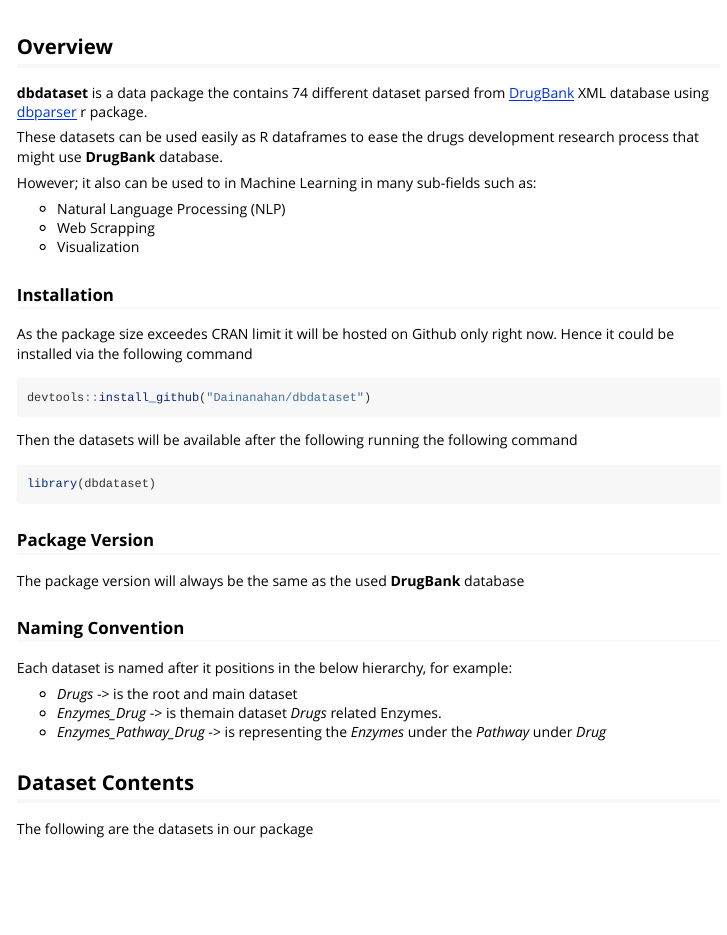
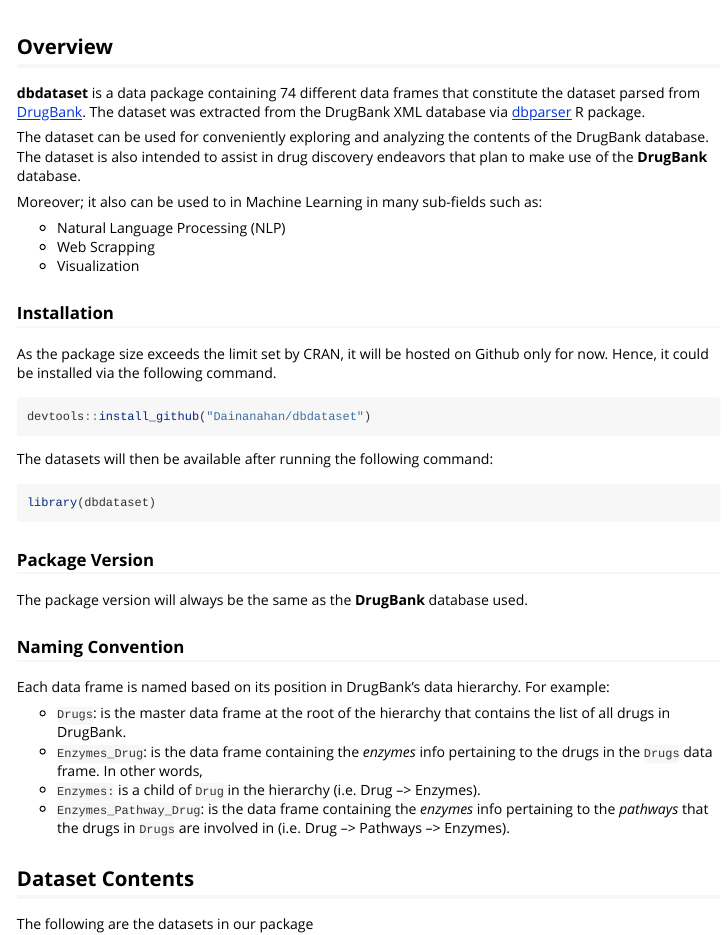
Before and after one commit to interstellar-Consultation-Services/dbdataset, an R Markdown document (vignettes/dbdataset.Rmd): the page in a window 1100 px wide, from its top. Rendered offline with R 4.5, knitr and Pandoc, with nearby package versions; some code elsewhere in the file could not run offline.

Commit message:
update package site

````diff
--- a/vignettes/dbdataset.Rmd
+++ b/vignettes/dbdataset.Rmd
@@ -15,37 +15,39 @@
 ```
 
 ## Overview
-**dbdataset** is a data package the contains 74 different dataset parsed from [DrugBank](https://www.drugbank.ca) XML database using [dbparser](https://dainanahan.github.io/dbparser/) r package.
+**dbdataset** is a data package containing 74 different data frames that constitute the dataset parsed from  [DrugBank](https://www.drugbank.ca). The dataset was extracted from the DrugBank XML database via [dbparser](https://dainanahan.github.io/dbparser/) R package.
 
-These datasets can be used easily as R dataframes to ease the drugs development research  process that might use **DrugBank** database.
+The dataset can be used for conveniently exploring and analyzing the contents of the DrugBank database. The dataset is also intended to assist in drug discovery endeavors that plan to make use of the **DrugBank** database.
 
-However; it also can be used to in Machine Learning in many sub-fields such as:
+Moreover; it also can be used to in Machine Learning in many sub-fields such as:
 
 - Natural Language Processing (NLP)
 - Web Scrapping
 - Visualization
 
 ### Installation
-As the package size exceedes CRAN limit it will be hosted on Github only right now. Hence it could be installed via the following command
+As the package size exceeds the limit set by CRAN, it will be hosted on Github only for now. Hence, it could be installed via the following command.
 
 ```{r eval=FALSE}
 devtools::install_github("Dainanahan/dbdataset")
 ```
 
-Then the datasets will be available after the following running the following command
+The datasets will then be available after running the following command:
+
 ```{r eval=FALSE}
 library(dbdataset)
 ```
 
 ### Package Version
-The package version will always be the same as the used **DrugBank** database
+The package version will always be the same as the **DrugBank** database used.
 
 ### Naming Convention
-Each dataset is named after it positions in the below hierarchy, for example:
+Each data frame is named based on its position in DrugBank's data hierarchy. For example:
 
-- *Drugs* -> is the root and main dataset
-- *Enzymes_Drug* -> is themain dataset *Drugs* related Enzymes.
-- *Enzymes_Pathway_Drug* -> is representing the *Enzymes* under the *Pathway* under *Drug*
+- `Drugs`: is the master data frame at the root of the hierarchy that contains the list of all drugs in DrugBank.
+- `Enzymes_Drug`: is the data frame containing the *enzymes* info pertaining to the drugs in the `Drugs` data frame. In other words,
+- `Enzymes:` is a child of `Drug` in the hierarchy (i.e. Drug --> Enzymes).
+- `Enzymes_Pathway_Drug`: is the data frame containing the *enzymes* info pertaining to the *pathways* that the drugs in `Drugs` are involved in (i.e. Drug --> Pathways --> Enzymes).
 
 ## Dataset Contents
 The following are the datasets in our package
````
Also changed, not shown: README.Rmd (+6 -5 lines), README.md, 2 other files.
